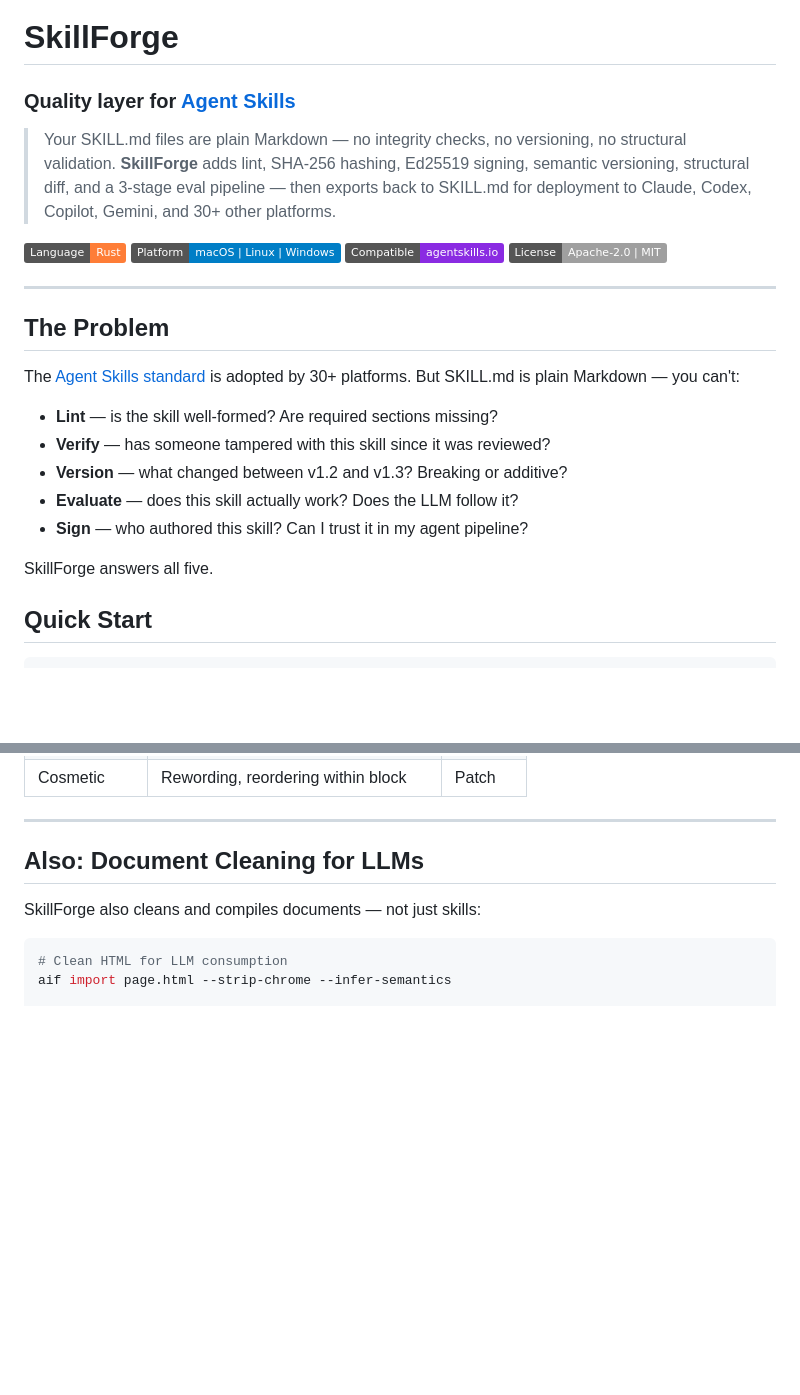
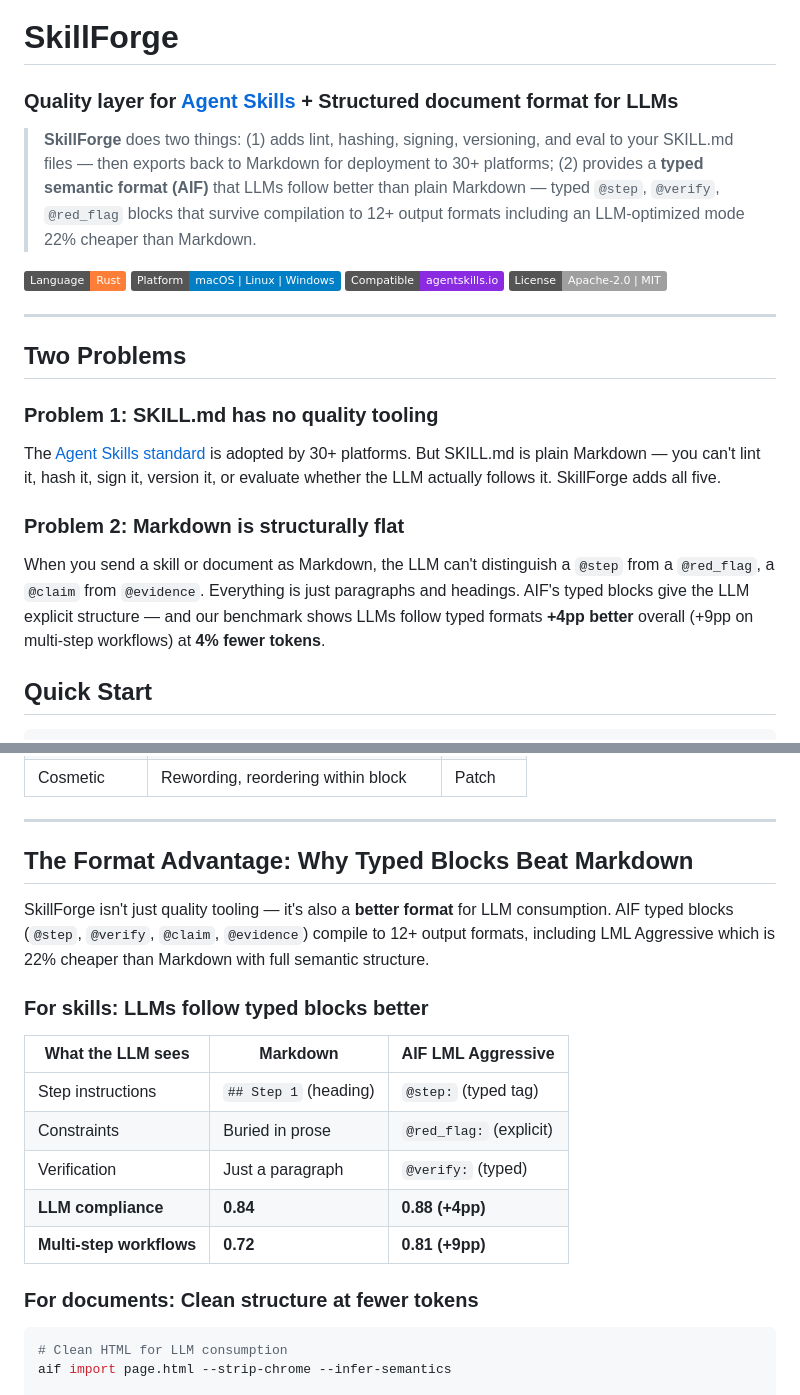
Before and after one commit to LiqunChen0606/skillforge, a Markdown page: README.md, 2 parts joined by grey strips. GitHub-like rendering; badges without logos; blank space fills up the shorter version.

Commit message:
docs: README leads with both angles — quality layer + better format
Two Problems section: (1) SKILL.md has no quality tooling, (2) Markdown
is structurally flat. New 'Format Advantage' section with side-by-side
comparison showing what the LLM sees in Markdown vs AIF typed blocks.

Co-Authored-By: Claude Opus 4.6 (1M context) <noreply@anthropic.com>

````diff
--- a/README.md
+++ b/README.md
@@ -1,8 +1,8 @@
 # SkillForge
 
-### Quality layer for [Agent Skills](https://agentskills.io)
+### Quality layer for [Agent Skills](https://agentskills.io) + Structured document format for LLMs
 
-> Your SKILL.md files are plain Markdown — no integrity checks, no versioning, no structural validation. **SkillForge** adds lint, SHA-256 hashing, Ed25519 signing, semantic versioning, structural diff, and a 3-stage eval pipeline — then exports back to SKILL.md for deployment to Claude, Codex, Copilot, Gemini, and 30+ other platforms.
+> **SkillForge** does two things: (1) adds lint, hashing, signing, versioning, and eval to your SKILL.md files — then exports back to Markdown for deployment to 30+ platforms; (2) provides a **typed semantic format (AIF)** that LLMs follow better than plain Markdown — typed `@step`, `@verify`, `@red_flag` blocks that survive compilation to 12+ output formats including an LLM-optimized mode 22% cheaper than Markdown.
 
 ![Language](https://img.shields.io/badge/Language-Rust-orange)
 ![Platform](https://img.shields.io/badge/Platform-macOS%20%7C%20Linux%20%7C%20Windows-blue)
@@ -11,17 +11,15 @@
 
 ---
 
-## The Problem
+## Two Problems
 
-The [Agent Skills standard](https://agentskills.io) is adopted by 30+ platforms. But SKILL.md is plain Markdown — you can't:
+### Problem 1: SKILL.md has no quality tooling
 
-- **Lint** — is the skill well-formed? Are required sections missing?
-- **Verify** — has someone tampered with this skill since it was reviewed?
-- **Version** — what changed between v1.2 and v1.3? Breaking or additive?
-- **Evaluate** — does this skill actually work? Does the LLM follow it?
-- **Sign** — who authored this skill? Can I trust it in my agent pipeline?
+The [Agent Skills standard](https://agentskills.io) is adopted by 30+ platforms. But SKILL.md is plain Markdown — you can't lint it, hash it, sign it, version it, or evaluate whether the LLM actually follows it. SkillForge adds all five.
 
-SkillForge answers all five.
+### Problem 2: Markdown is structurally flat
+
+When you send a skill or document as Markdown, the LLM can't distinguish a `@step` from a `@red_flag`, a `@claim` from `@evidence`. Everything is just paragraphs and headings. AIF's typed blocks give the LLM explicit structure — and our benchmark shows LLMs follow typed formats **+4pp better** overall (+9pp on multi-step workflows) at **4% fewer tokens**.
 
 ## Quick Start
 
@@ -119,9 +117,21 @@ aif skill bump my-skill.aif --dry-run
 
 ---
 
-## Also: Document Cleaning for LLMs
+## The Format Advantage: Why Typed Blocks Beat Markdown
 
-SkillForge also cleans and compiles documents — not just skills:
+SkillForge isn't just quality tooling — it's also a **better format** for LLM consumption. AIF typed blocks (`@step`, `@verify`, `@claim`, `@evidence`) compile to 12+ output formats, including LML Aggressive which is 22% cheaper than Markdown with full semantic structure.
+
+### For skills: LLMs follow typed blocks better
+
+| What the LLM sees | Markdown | AIF LML Aggressive |
+|-------------------|----------|-------------------|
+| Step instructions | `## Step 1` (heading) | `@step:` (typed tag) |
+| Constraints | Buried in prose | `@red_flag:` (explicit) |
+| Verification | Just a paragraph | `@verify:` (typed) |
+| **LLM compliance** | **0.84** | **0.88 (+4pp)** |
+| **Multi-step workflows** | **0.72** | **0.81 (+9pp)** |
+
+### For documents: Clean structure at fewer tokens
 
 ```bash
 # Clean HTML for LLM consumption
````
